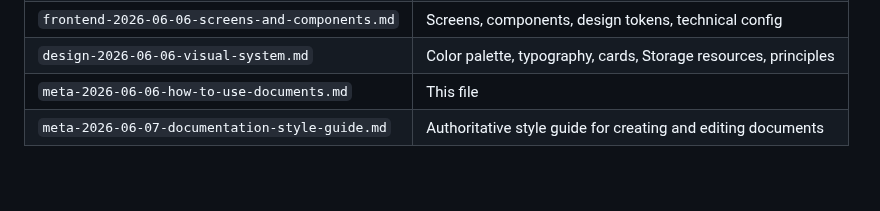
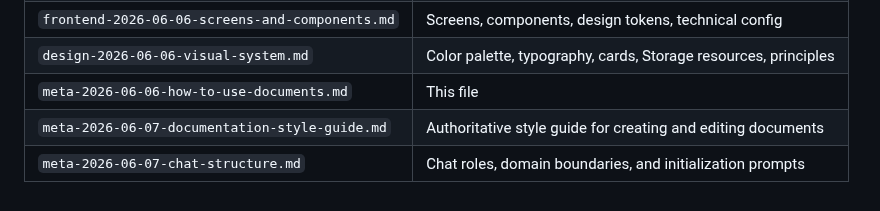
Before and after one commit to MaxiBernardoni/opa-mobile, a Markdown page: .claude/documents/meta-2026-06-06-how-to-use-documents.md, the part around the change. GitHub-like rendering.

```diff
--- a/.claude/documents/meta-2026-06-06-how-to-use-documents.md
+++ b/.claude/documents/meta-2026-06-06-how-to-use-documents.md
@@ -157,3 +157,4 @@ If two documents contain contradictory information about the same topic:
 | `design-2026-06-06-visual-system.md` | Color palette, typography, cards, Storage resources, principles |
 | `meta-2026-06-06-how-to-use-documents.md` | This file |
 | `meta-2026-06-07-documentation-style-guide.md` | Authoritative style guide for creating and editing documents |
+| `meta-2026-06-07-chat-structure.md` | Chat roles, domain boundaries, and initialization prompts |
```
Also changed, not shown: .claude/documents/meta-2026-06-07-chat-structure.md (added, +290 -0 lines).
